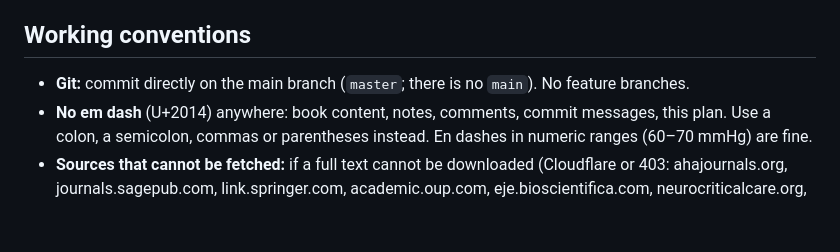
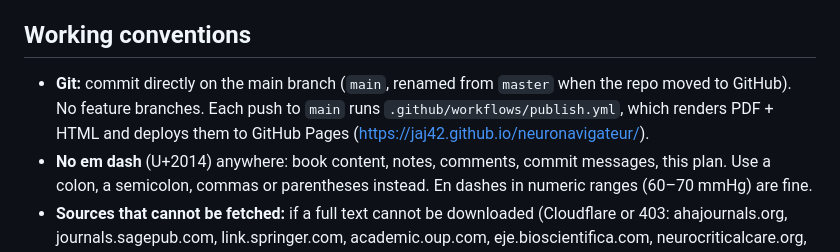
Before and after one commit to jaj42/neuronavigateur, a Markdown page: plan.md, the part around the change. Rendered like a GitHub page; blank space fills up the shorter version.

Commit message:
Add a French README with links to the site and PDF; note the main branch in plan.md
Co-Authored-By: Claude Opus 5.5 <noreply@anthropic.com>

```diff
--- a/plan.md
+++ b/plan.md
@@ -12,7 +12,7 @@ Author: Jona JOACHIM.
 User decisions: rewrite the protocols into teaching chapters, each ending in a "fiche pratique"; remove personal names and phone numbers but keep the local workflow; A4 with LaTeX (lualatex, installed) plus an HTML output; figures generated in the repo plus Wikimedia CC images with attribution.
 
 ## Working conventions
-- **Git:** commit directly on the main branch (`master`; there is no `main`). No feature branches.
+- **Git:** commit directly on the main branch (`main`, renamed from `master` when the repo moved to GitHub). No feature branches. Each push to `main` runs `.github/workflows/publish.yml`, which renders PDF + HTML and deploys them to GitHub Pages (https://jaj42.github.io/neuronavigateur/).
 - **No em dash** (U+2014) anywhere: book content, notes, comments, commit messages, this plan. Use a colon, a semicolon, commas or parentheses instead. En dashes in numeric ranges (60–70 mmHg) are fine.
 - **Sources that cannot be fetched:** if a full text cannot be downloaded (Cloudflare or 403: ahajournals.org, journals.sagepub.com, link.springer.com, academic.oup.com, eje.bioscientifica.com, neurocriticalcare.org, journals.lww.com and pubs.asahq.org (*Anesthesiology*, *J Neurosurg Anesthesiol*), onlinelibrary.wiley.com (*Epilepsia*)), stop and tell the user, who downloads the PDF into `sources/papers/`. Never substitute abstracts, surveys or third-party summaries for the text being cited.
 - **Vocabulary:** write « liquide céphalo-rachidien (LCR) », the usage in the unit, never « LCS » or « liquide cérébrospinal ».
```
Also changed, not shown: README.md (added, +77 -0 lines).
